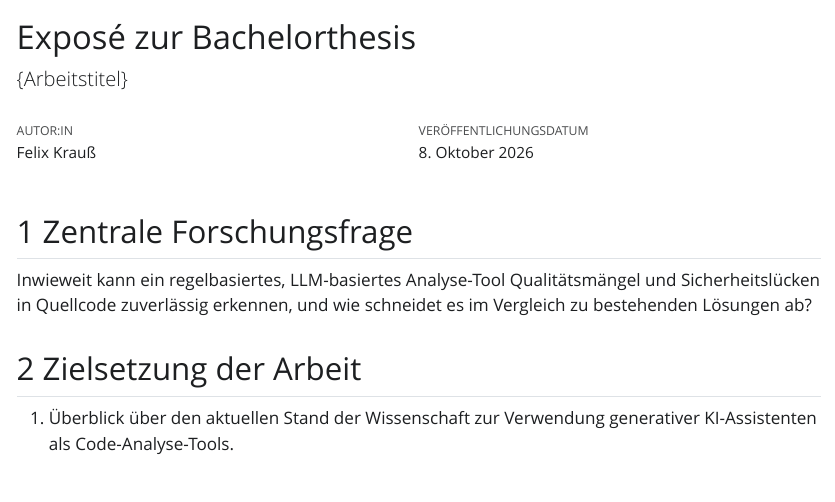
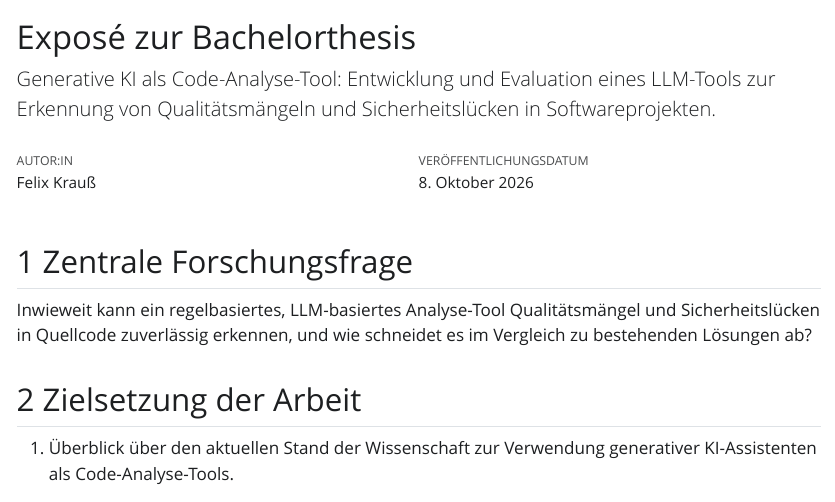
Before and after one commit to DJUngler1/Thesis, a Quarto document (Exposé.qmd): the page in a window 1100 px wide, from its top. The pictures show the output file Exposé.html that the author committed with the source, opened offline; Quarto's library style sheets are replaced by a plain one without menus.

Commit message:
added "wroking title"

```diff
--- a/Exposé.qmd
+++ b/Exposé.qmd
@@ -1,6 +1,6 @@
 ---
 title: "Exposé zur Bachelorthesis"
-subtitle: "{Arbeitstitel}"
+subtitle: "Generative KI als Code-Analyse-Tool: Entwicklung und Evaluation eines LLM-Tools zur Erkennung von Qualitätsmängeln und Sicherheitslücken in Softwareprojekten."
 lang: de
 bibliography: references.bib
 csl: apa.csl
```
Also changed, not shown: Exposé.html.
